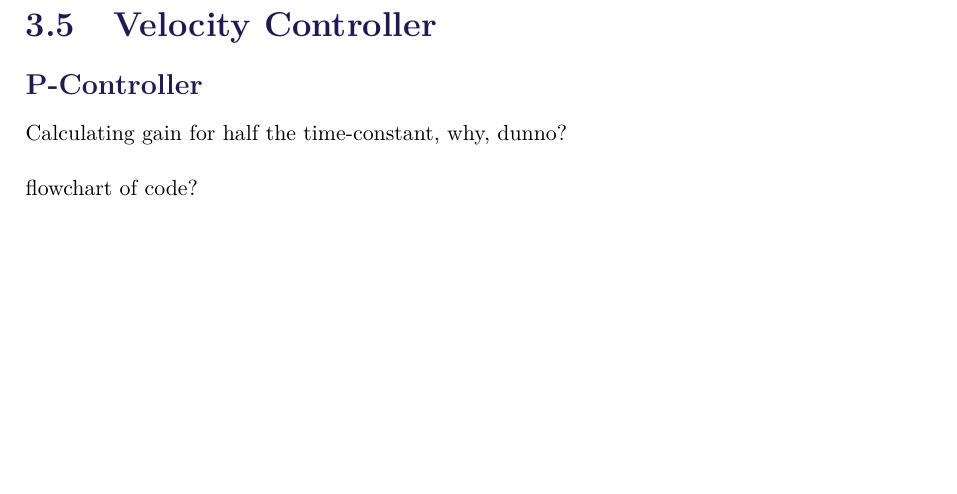
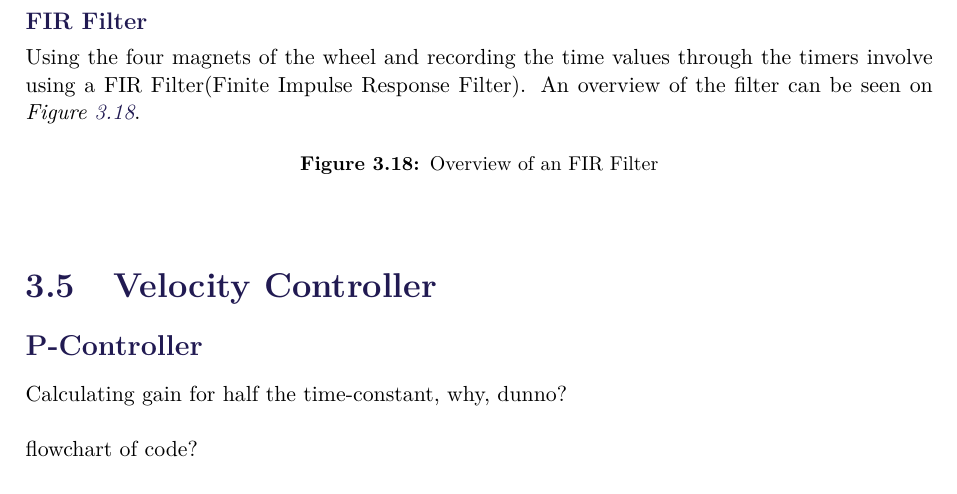
Before and after one commit to AodhAnd/eit-p5-lm-report, a LaTeX thesis (main.tex, which reads Chapters/Chapter4/HallSensorImplementation.tex): part of page 47 of 88, cut at the place of the change, the shorter picture padded with empty space. Compiled offline with pdfLaTeX.

Commit message:
added FIR Filter sucbsection, has to be done

```diff
--- a/Chapters/Chapter4/HallSensorImplementation.tex
+++ b/Chapters/Chapter4/HallSensorImplementation.tex
@@ -31,4 +31,16 @@ The difference between the two plots is that at constant speed, the time measure
 	\label{hallFlowchart}
 \end{figure}
 
-This flowchart explains the way of getting the time at each outputs. The Hall Sensors use the timers 4 and 5 to register the time of the output. The first function \textit{tSpeed} describes the storing of the two timers values in the registers, the second is a subfunction of the first one, and the last function \textit{getSpeed} is the calculation of the speed from the raw data of a variable in the function \textit{tSpeed}.
+This flowchart explains the way of getting the time at each outputs. The Hall Sensors use the timers 4 and 5 to register the time of the output. The first function \textit{tSpeed} describes the storing of the two timers values in the registers, the second is a subfunction of the first one, and the last function \textit{getSpeed} is the calculation of the speed from the raw data of a variable in the function \textit{tSpeed}.\\
+
+\subsubsection{FIR Filter}
+
+Using the four magnets of the wheel and recording the time values through the timers involve using a  FIR Filter(Finite Impulse Response Filter). An overview of the filter can be seen on \figref{FIRFilter}.
+
+
+\begin{figure}[H]
+	\centering
+	%\includegraphics[scale=0.9]{figures/FIRFilter.pdf}
+	\caption{Overview of an FIR Filter}
+	\label{FIRFilter}
+\end{figure}
```
